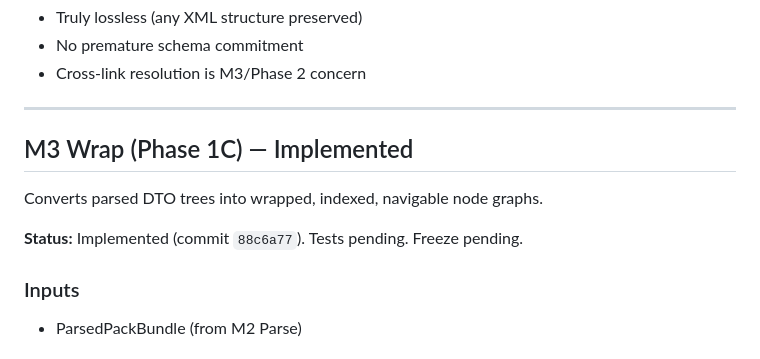
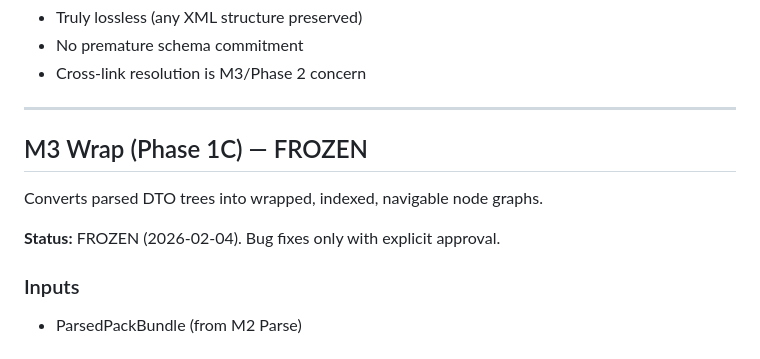
Before and after one commit to Goblin-app-dev/combat-goblin_prime, a Markdown page: docs/module_io_registry.md, the part around the change. GitHub-like rendering.

```diff
--- a/docs/module_io_registry.md
+++ b/docs/module_io_registry.md
@@ -66,11 +66,11 @@ Generic ElementDto approach chosen over typed DTOs:
 
 ---
 
-## M3 Wrap (Phase 1C) — Implemented
+## M3 Wrap (Phase 1C) — FROZEN
 
 Converts parsed DTO trees into wrapped, indexed, navigable node graphs.
 
-**Status:** Implemented (commit `88c6a77`). Tests pending. Freeze pending.
+**Status:** FROZEN (2026-02-04). Bug fixes only with explicit approval.
 
 ### Inputs
 - ParsedPackBundle (from M2 Parse)
```
Also changed, not shown: docs/phases/phase_1c_m3_approved_names_proposal.md (+1 -1 lines), tools/name_audit.md (+6 -6 lines).
